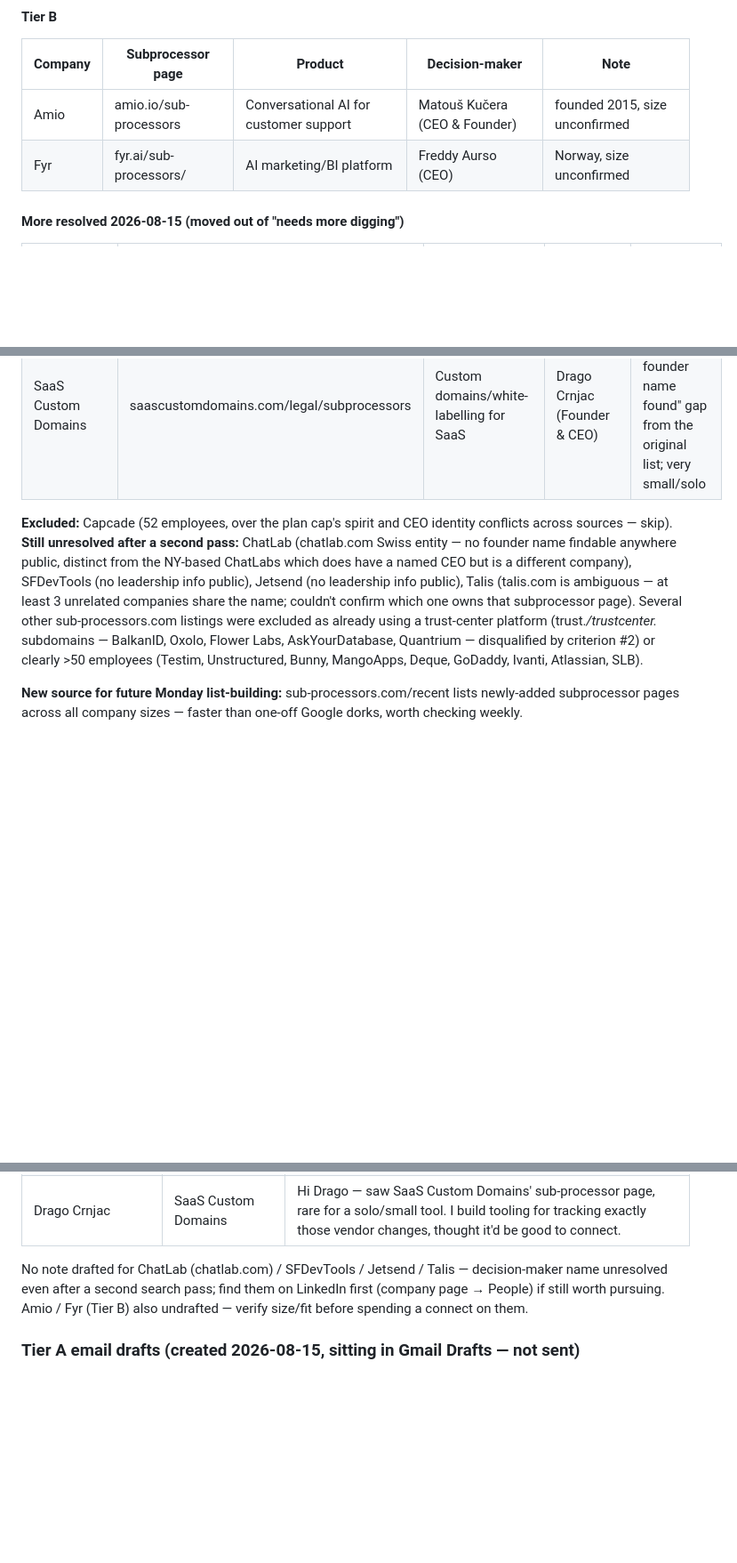
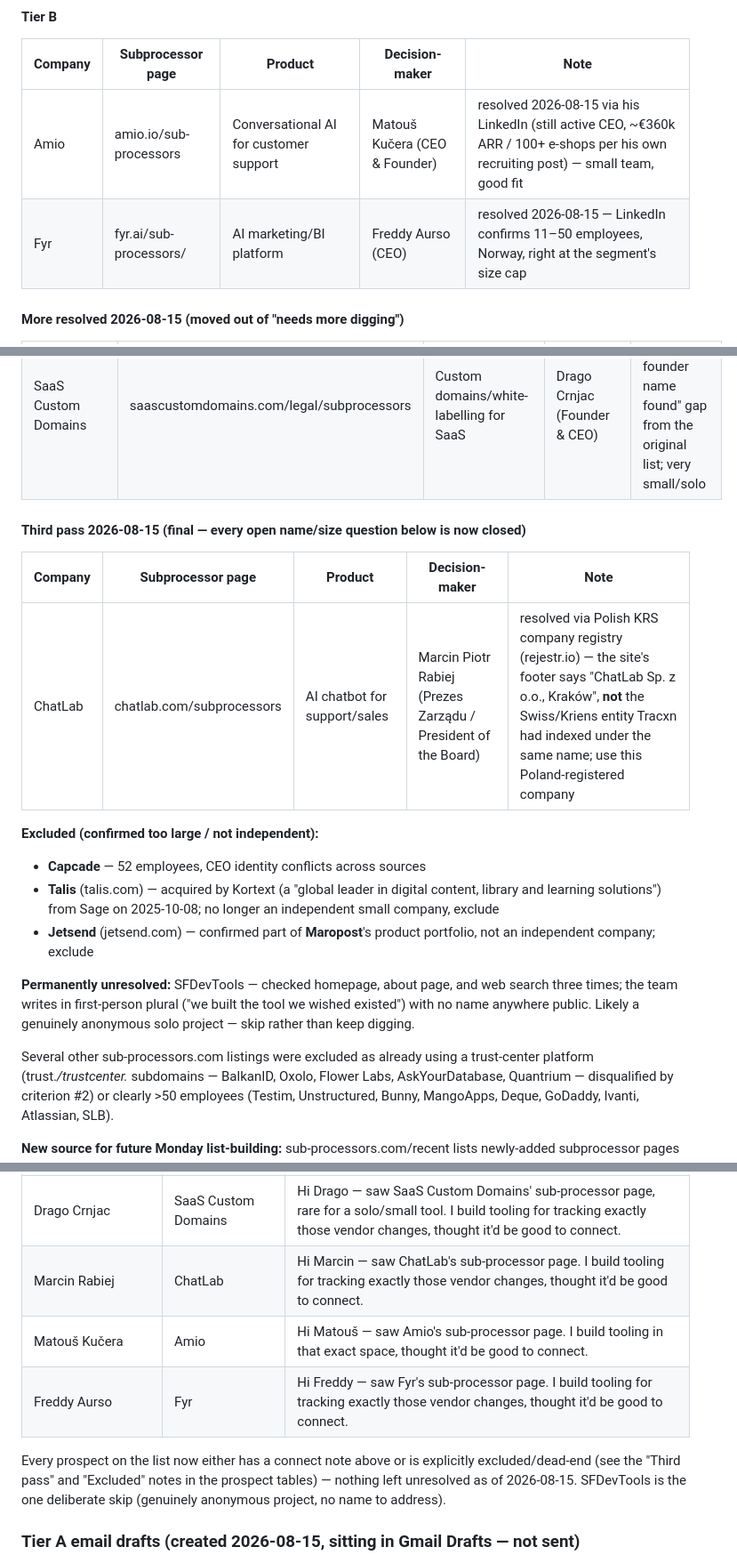
Before and after one commit to flanagans1989/truthpage, a Markdown page: GROWTH.md, 3 parts joined by grey strips. Shown at 89% size. GitHub-like rendering; blank space fills up the shorter version.

Commit message:
GROWTH.md: close every remaining research gap (third pass)
- ChatLab: resolved via Polish KRS registry (Marcin Rabiej) — the site's own
  footer names a Kraków entity, correcting the earlier Swiss/Kriens
  misattribution from a third-party aggregator
- Talis, Jetsend: excluded — both turned out to be owned by larger companies
  (Talis acquired by Kortext from Sage Oct 2025; Jetsend is a Maropost
  product line), not independent small SaaS
- Amio, Fyr: confirmed via LinkedIn (active CEO, real size data) — promoted
  from 'unconfirmed' to resolved, connect notes added
- SFDevTools: given up after three search passes — genuinely anonymous
  solo project, no name published anywhere

Every prospect in the list now has either a connect note/email draft or an
explicit exclusion reason. Sending remains a manual, user-triggered action.

Co-Authored-By: Claude Sonnet 5 <noreply@anthropic.com>
Claude-Session: https://claude.ai/code/session_01EBeX9QT84uxCv8Mk7ryMYe

```diff
--- a/GROWTH.md
+++ b/GROWTH.md
@@ -133,8 +133,8 @@ Verify company size + get email via LinkedIn or Hunter/Apollo before outreach.
 
 | Company | Subprocessor page | Product | Decision-maker | Note |
 |---|---|---|---|---|
-| Amio | amio.io/sub-processors | Conversational AI for customer support | Matouš Kučera (CEO & Founder) | founded 2015, size unconfirmed |
-| Fyr | fyr.ai/sub-processors/ | AI marketing/BI platform | Freddy Aurso (CEO) | Norway, size unconfirmed |
+| Amio | amio.io/sub-processors | Conversational AI for customer support | Matouš Kučera (CEO & Founder) | resolved 2026-08-15 via his LinkedIn (still active CEO, ~€360k ARR / 100+ e-shops per his own recruiting post) — small team, good fit |
+| Fyr | fyr.ai/sub-processors/ | AI marketing/BI platform | Freddy Aurso (CEO) | resolved 2026-08-15 — LinkedIn confirms 11–50 employees, Norway, right at the segment's size cap |
 
 #### More resolved 2026-08-15 (moved out of "needs more digging")
 
@@ -145,13 +145,24 @@ Verify company size + get email via LinkedIn or Hunter/Apollo before outreach.
 | SideDrawer | sidedrawer.com/legal/sub-processors | Digital vault for financial services | J. Gaston Siri (Co-Founder, CEO & CTO) | 27 employees, Toronto — Tier B (fintech-adjacent, borderline size) |
 | SaaS Custom Domains | saascustomdomains.com/legal/subprocessors | Custom domains/white-labelling for SaaS | Drago Crnjac (Founder & CEO) | resolves the "no founder name found" gap from the original list; very small/solo |
 
-**Excluded:** Capcade (52 employees, over the plan cap's spirit and CEO identity conflicts
-across sources — skip). **Still unresolved after a second pass:** ChatLab (chatlab.com Swiss
-entity — no founder name findable anywhere public, distinct from the NY-based ChatLabs which
-does have a named CEO but is a different company), SFDevTools (no leadership info public),
-Jetsend (no leadership info public), Talis (talis.com is ambiguous — at least 3 unrelated
-companies share the name; couldn't confirm which one owns that subprocessor page). Several
-other sub-processors.com listings were excluded as already using a trust-center platform
+#### Third pass 2026-08-15 (final — every open name/size question below is now closed)
+
+| Company | Subprocessor page | Product | Decision-maker | Note |
+|---|---|---|---|---|
+| ChatLab | chatlab.com/subprocessors | AI chatbot for support/sales | Marcin Piotr Rabiej (Prezes Zarządu / President of the Board) | resolved via Polish KRS company registry (rejestr.io) — the site's footer says "ChatLab Sp. z o.o., Kraków", **not** the Swiss/Kriens entity Tracxn had indexed under the same name; use this Poland-registered company |
+
+**Excluded (confirmed too large / not independent):**
+- **Capcade** — 52 employees, CEO identity conflicts across sources
+- **Talis** (talis.com) — acquired by Kortext (a "global leader in digital content, library and
+  learning solutions") from Sage on 2025-10-08; no longer an independent small company, exclude
+- **Jetsend** (jetsend.com) — confirmed part of **Maropost**'s product portfolio, not an
+  independent company; exclude
+
+**Permanently unresolved:** SFDevTools — checked homepage, about page, and web search three
+times; the team writes in first-person plural ("we built the tool we wished existed") with no
+name anywhere public. Likely a genuinely anonymous solo project — skip rather than keep digging.
+
+Several other sub-processors.com listings were excluded as already using a trust-center platform
 (trust.*/trustcenter.* subdomains — BalkanID, Oxolo, Flower Labs, AskYourDatabase, Quantrium —
 disqualified by criterion #2) or clearly >50 employees (Testim, Unstructured, Bunny, MangoApps,
 Deque, GoDaddy, Ivanti, Atlassian, SLB).
@@ -193,11 +204,14 @@ something to automate.
 | Andrew Jensen | CoSkip | Hi Andrew — saw CoSkip's sub-processor page, rare for a small field-service AI team. I build tooling in that exact space, thought it'd be good to connect. |
 | J. Gaston Siri | SideDrawer | Hi Gaston — saw SideDrawer's sub-processor list, sharp for a fintech-adjacent team. I build tooling in that exact space, thought it'd be good to connect. |
 | Drago Crnjac | SaaS Custom Domains | Hi Drago — saw SaaS Custom Domains' sub-processor page, rare for a solo/small tool. I build tooling for tracking exactly those vendor changes, thought it'd be good to connect. |
+| Marcin Rabiej | ChatLab | Hi Marcin — saw ChatLab's sub-processor page. I build tooling for tracking exactly those vendor changes, thought it'd be good to connect. |
+| Matouš Kučera | Amio | Hi Matouš — saw Amio's sub-processor page. I build tooling in that exact space, thought it'd be good to connect. |
+| Freddy Aurso | Fyr | Hi Freddy — saw Fyr's sub-processor page. I build tooling for tracking exactly those vendor changes, thought it'd be good to connect. |
 
-No note drafted for ChatLab (chatlab.com) / SFDevTools / Jetsend / Talis — decision-maker
-name unresolved even after a second search pass; find them on LinkedIn first (company page →
-People) if still worth pursuing. Amio / Fyr (Tier B) also undrafted — verify size/fit before
-spending a connect on them.
+Every prospect on the list now either has a connect note above or is explicitly excluded/dead-end
+(see the "Third pass" and "Excluded" notes in the prospect tables) — nothing left unresolved as
+of 2026-08-15. SFDevTools is the one deliberate skip (genuinely anonymous project, no name to
+address).
 
 ### Tier A email drafts (created 2026-08-15, sitting in Gmail Drafts — not sent)
 
```
